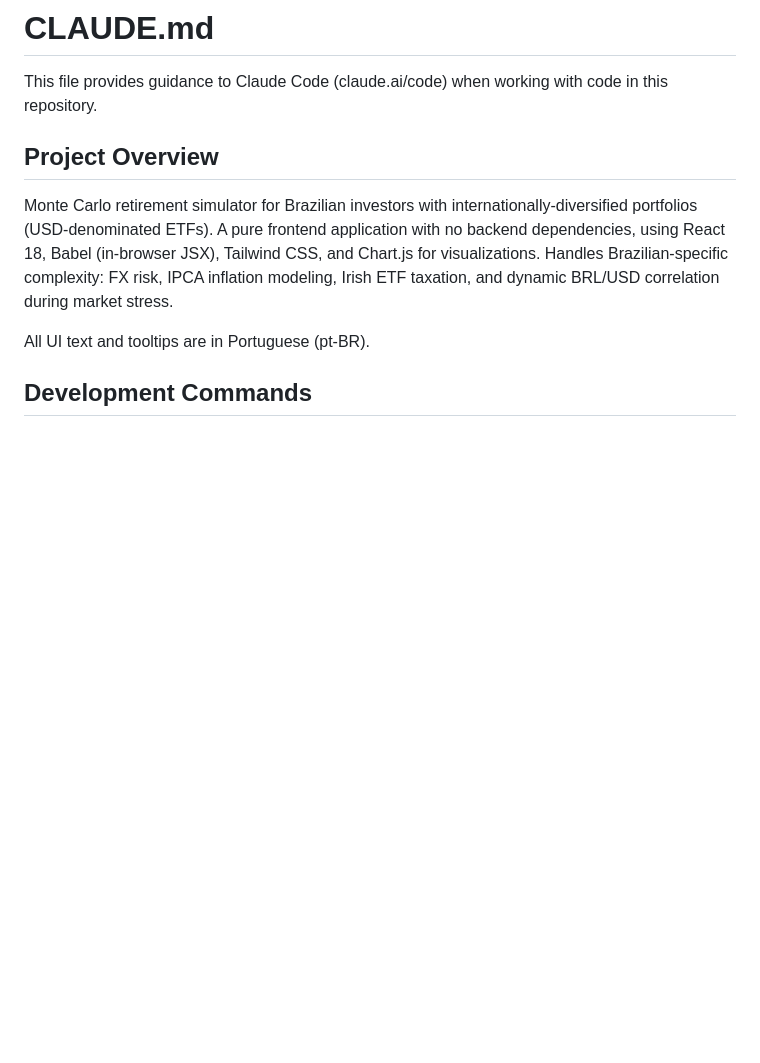
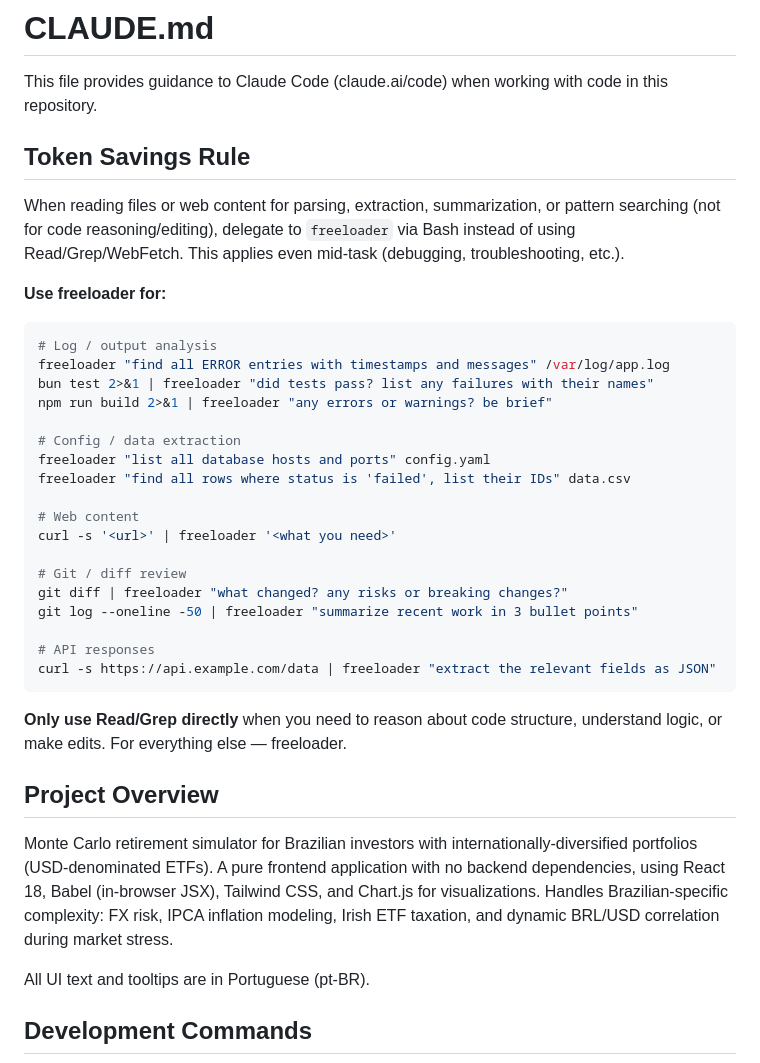
Before and after one commit to alexfmonteiro/monte-carlo-retirement-simulator, a Markdown page: CLAUDE.md, the part around the change. Drawn GitHub-style; blank space fills up the shorter version.

Commit message:
Add Token Savings Rule to CLAUDE.md

````diff
--- a/CLAUDE.md
+++ b/CLAUDE.md
@@ -1,6 +1,38 @@
 # CLAUDE.md
 
 This file provides guidance to Claude Code (claude.ai/code) when working with code in this repository.
+
+## Token Savings Rule
+
+When reading files or web content for parsing, extraction, summarization, or pattern searching
+(not for code reasoning/editing), delegate to `freeloader` via Bash instead of using
+Read/Grep/WebFetch. This applies even mid-task (debugging, troubleshooting, etc.).
+
+**Use freeloader for:**
+
+```bash
+# Log / output analysis
+freeloader "find all ERROR entries with timestamps and messages" /var/log/app.log
+bun test 2>&1 | freeloader "did tests pass? list any failures with their names"
+npm run build 2>&1 | freeloader "any errors or warnings? be brief"
+
+# Config / data extraction
+freeloader "list all database hosts and ports" config.yaml
+freeloader "find all rows where status is 'failed', list their IDs" data.csv
+
+# Web content
+curl -s '<url>' | freeloader '<what you need>'
+
+# Git / diff review
+git diff | freeloader "what changed? any risks or breaking changes?"
+git log --oneline -50 | freeloader "summarize recent work in 3 bullet points"
+
+# API responses
+curl -s https://api.example.com/data | freeloader "extract the relevant fields as JSON"
+```
+
+**Only use Read/Grep directly** when you need to reason about code structure, understand logic,
+or make edits. For everything else — freeloader.
 
 ## Project Overview
 
````
